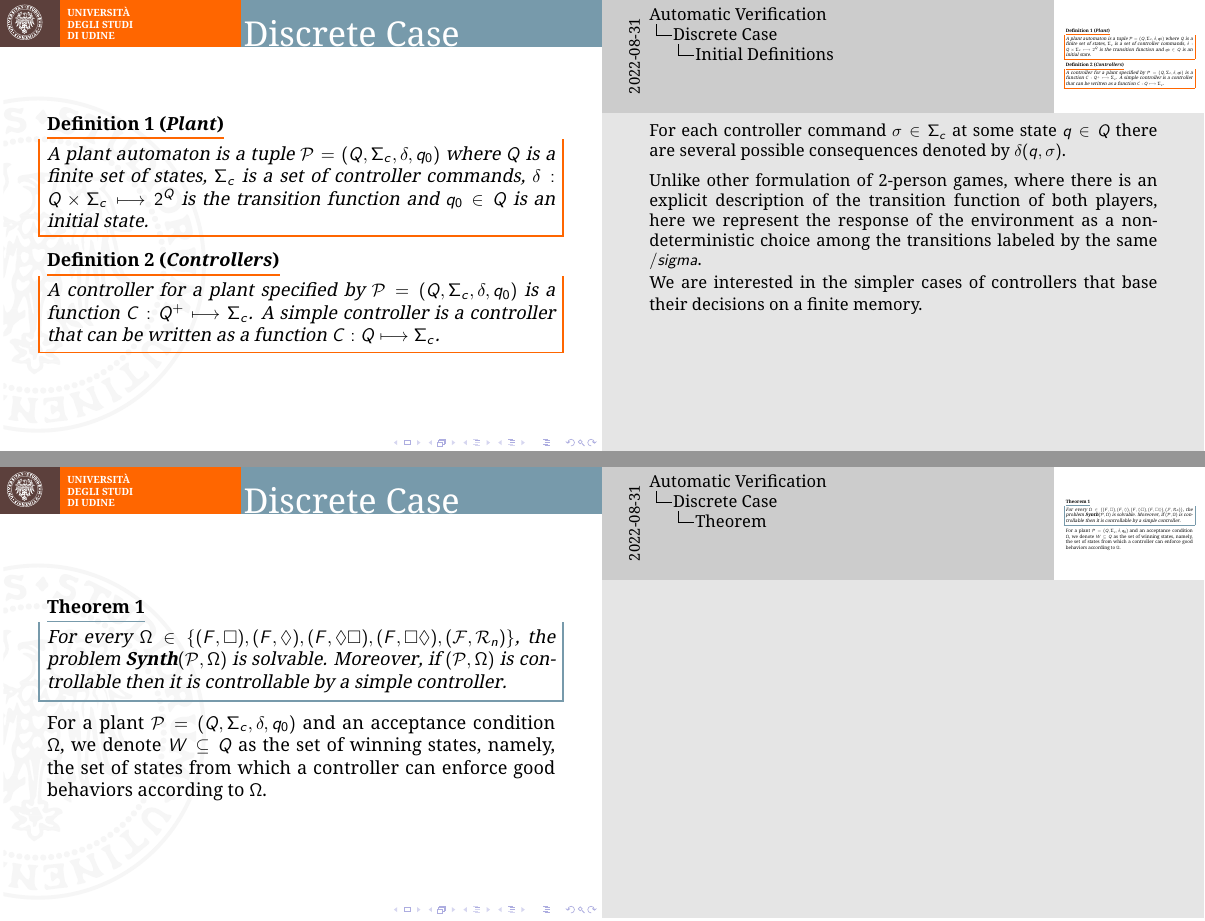
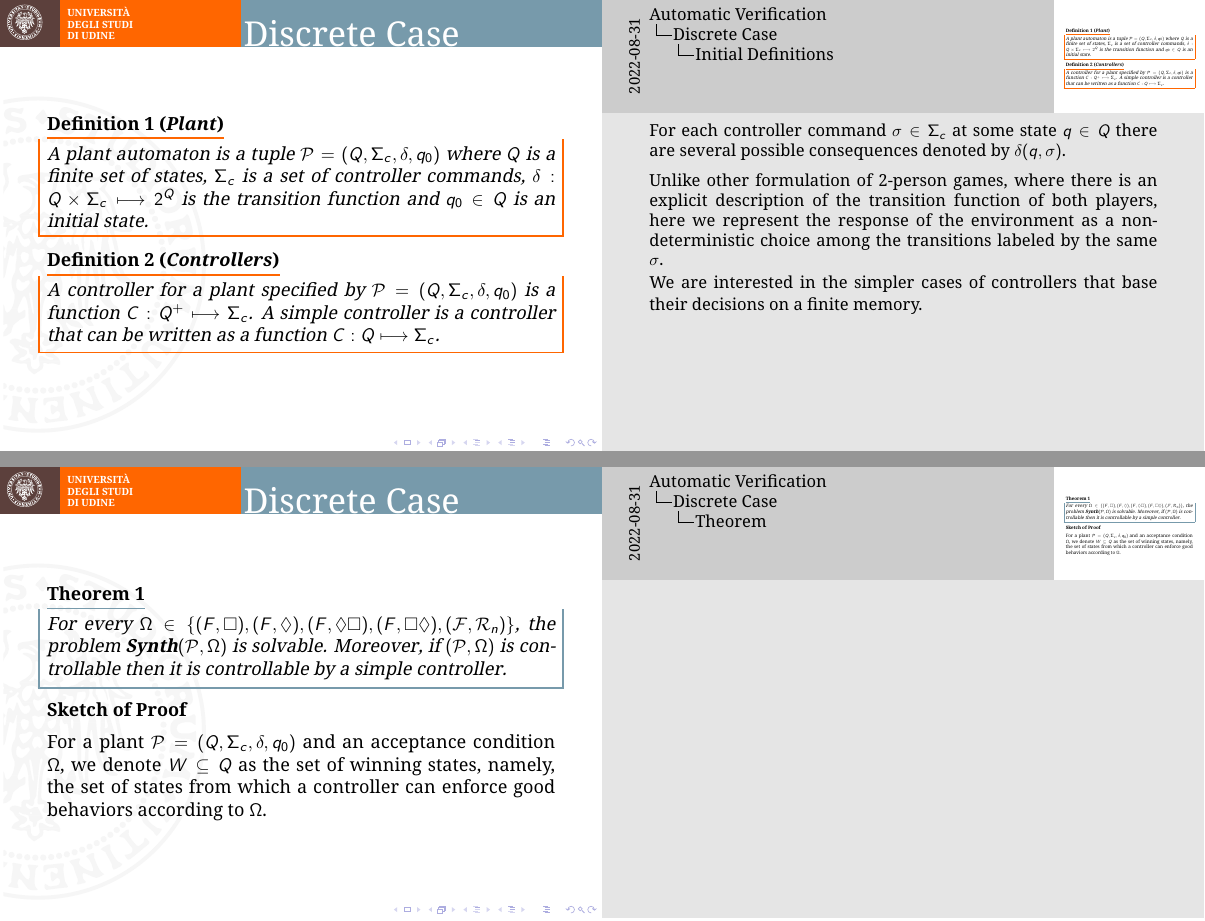
Before and after one commit to Chicco94/esercizi-automatic-verification, LaTeX slides (presentazione/slides/slides.tex): pages 5 and 12 of 39, joined at a grey line. Compiled offline with pdfLaTeX.

Commit message:
minor fixes

```diff
--- a/presentazione/slides/slides.tex
+++ b/presentazione/slides/slides.tex
@@ -96,7 +96,7 @@ such that their interaction will produce only good behaviours.
 
 		\medskip
 
-		Unlike other formulation of 2-person games, where there is an explicit description of the transition function of both players, here we represent the response of the environment as a non-deterministic choice among the transitions labeled by the same $/sigma$.
+		Unlike other formulation of 2-person games, where there is an explicit description of the transition function of both players, here we represent the response of the environment as a non-deterministic choice among the transitions labeled by the same $\sigma$.
 		\\
 		We are interested in the simpler cases of controllers
 		that base their decisions on a finite memory.
@@ -215,6 +215,9 @@ such that their interaction will produce only good behaviours.
 		Moreover, if $(\mathcal{P},\Omega)$ is controllable then
 		it is controllable by a simple controller.
 	\end{thm}
+	\textbf{Sketch of Proof}
+
+	\medskip
 
 	For a plant $\Plant$ and an acceptance condition $\Omega$, we denote $W \subseteq Q$ as the set
 	of winning states, namely, the set of states from which a controller can enforce good behaviors according to $\Omega$.
```
Also changed, not shown: presentazione/slides/slides.pdf, presentazione/slides/slides.tex (6 more changed lines).
